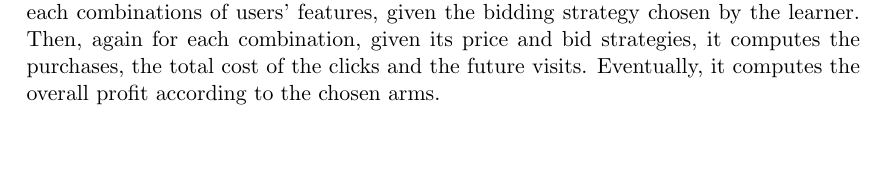
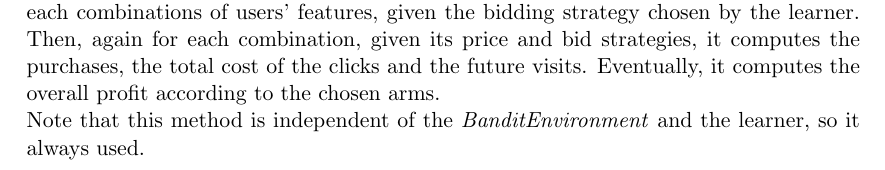
Before and after one commit to Germajex/dia2021, a LaTeX document (report/report.tex): part of page 5 of 36, cut so that both start at the same text, the shorter picture padded with empty space. Compiled offline with pdfLaTeX.

Commit message:
Updated report

```diff
--- a/report/report.tex
+++ b/report/report.tex
@@ -183,6 +183,7 @@ And it represents the profit that the seller makes by selling one item at price
 Once the \textit{Environment} has been created, it is wrapped by one of the \textit{BanditEnvironment}.  The learner, in order to simulate one day of selling, pulls an arm from a \textit{BanditEnvironment} which, in turn, calls the method \textit{simulate\_one\_day(pricing\_strategy, bidding\_strategy)} exposed by its internal \textit{Environment}.
 \inputminted[fontsize=\footnotesize]{python}{code/simulation_one_day.py}
 First, the \textit{Environment} samples the total number of auctions and the new clicks for each combinations of users' features, given the bidding strategy chosen by the learner. Then, again for each combination, given its price and bid strategies, it computes the purchases, the total cost of the clicks and the future visits. Eventually, it computes the overall profit according to the chosen arms.
+\newline Note that this method is independent of the \textit{BanditEnvironment} and the learner, so it always used.
 
 \clearpage
 \section{Step 1}
```
Also changed, not shown: report/report.pdf.
